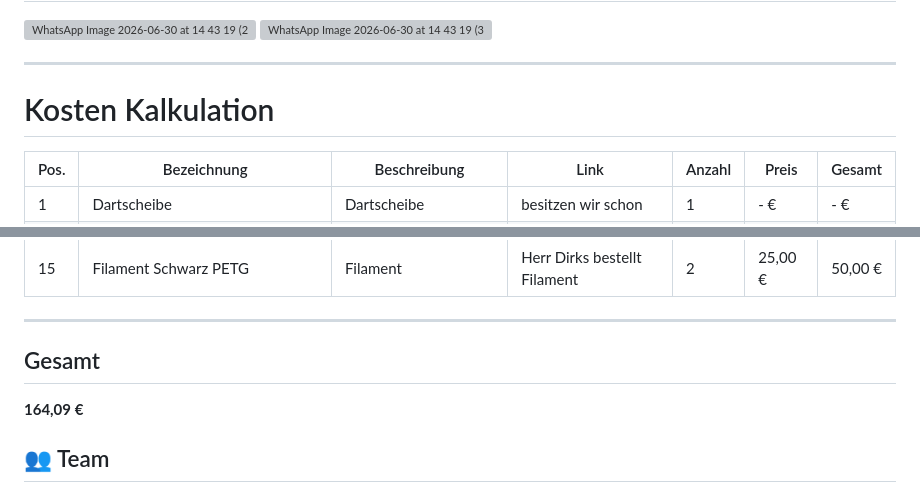
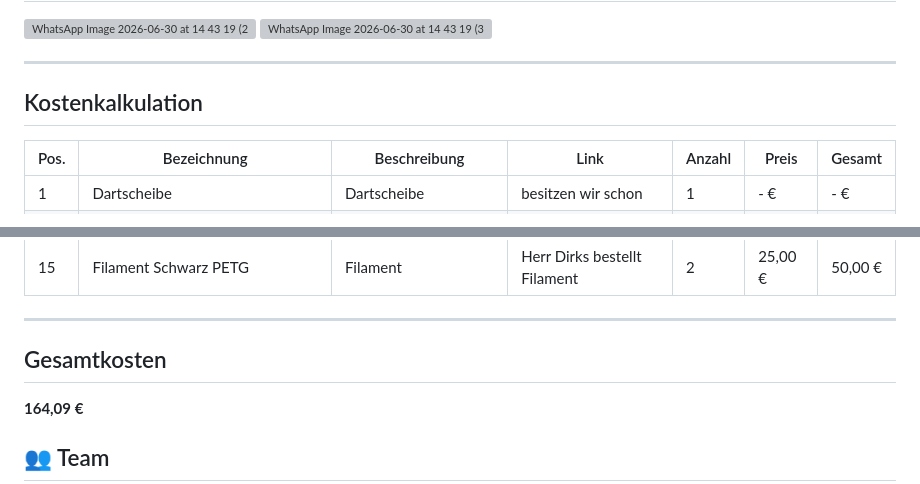
Before and after one commit to justinmarchi00/Dart-Treffererkennung, a Markdown page: README.md, 2 parts joined by grey strips. Drawn GitHub-style; grey boxes are pictures that could not be loaded.

```diff
--- a/README.md
+++ b/README.md
@@ -152,7 +152,7 @@ Ein funktionierendes System, das:
 ---
 
 
-# Kosten Kalkulation
+## Kostenkalkulation
 
 | Pos. | Bezeichnung | Beschreibung | Link | Anzahl | Preis | Gesamt |
 |------|-------------|--------------|------|--------|-------|---------|
@@ -174,7 +174,7 @@ Ein funktionierendes System, das:
 
 ---
 
-## Gesamt
+## Gesamtkosten
 
 **164,09 €**
 
```
